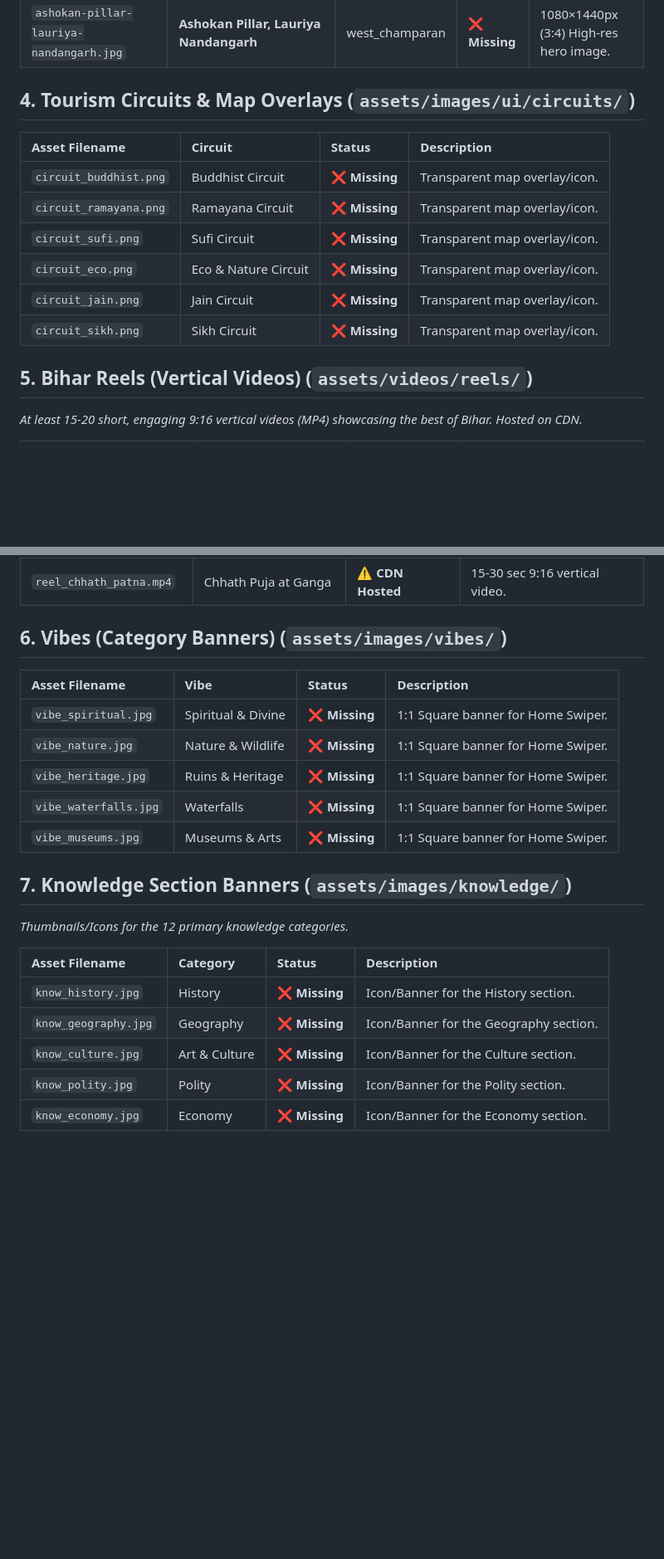
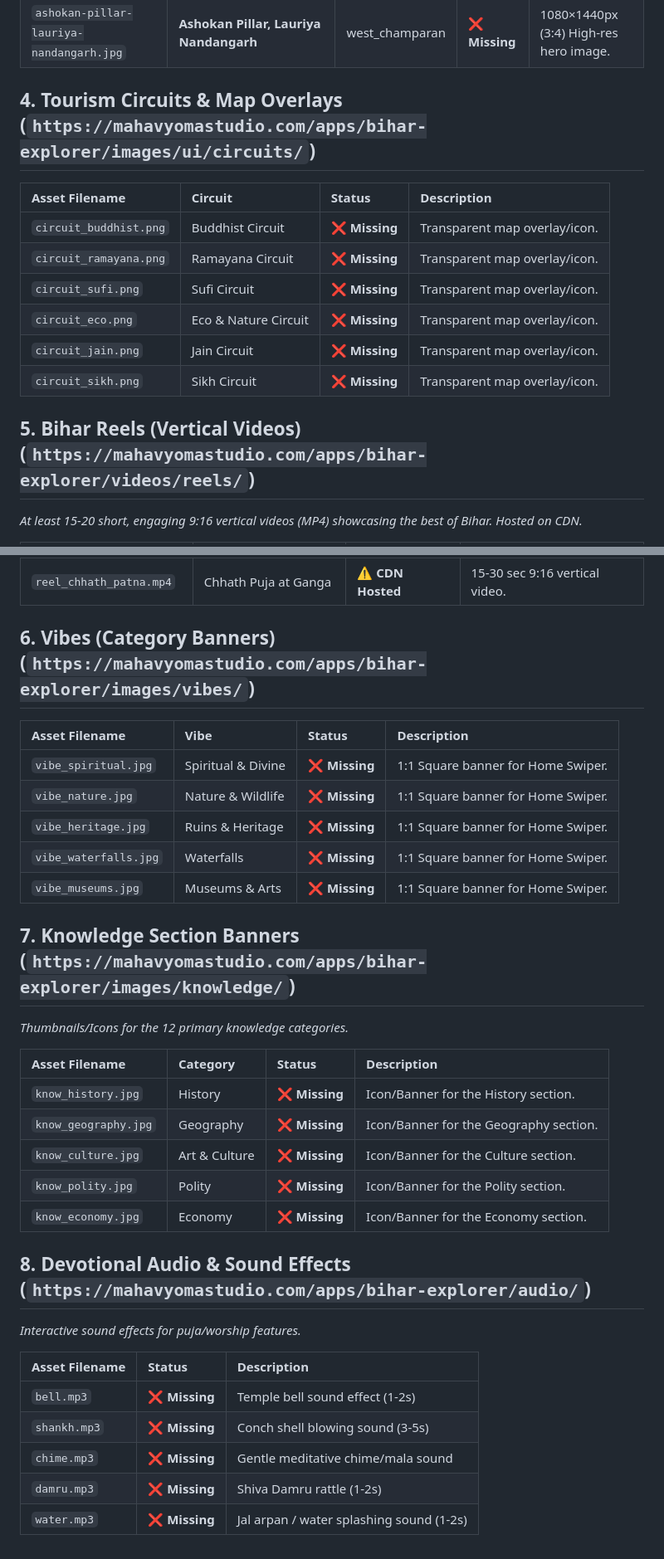
Before and after one commit to amit265/bihar-explorer, a Markdown page: REQUIRED_ASSETS.md, 2 parts joined by grey strips. Shown at 83% size. Rendered like a GitHub page; blank space fills up the shorter version.

Commit message:
docs: update REQUIRED_ASSETS.md with remote CDN urls

```diff
--- a/REQUIRED_ASSETS.md
+++ b/REQUIRED_ASSETS.md
@@ -210,7 +210,7 @@ This document contains the complete and exhaustive list of all graphics, icons,
 | `bhitiharwa-ashram.jpg` | **Bhitiharwa Ashram** | west_champaran | ❌ **Missing** | 1080×1440px (3:4) High-res hero image. |
 | `ashokan-pillar-lauriya-nandangarh.jpg` | **Ashokan Pillar, Lauriya Nandangarh** | west_champaran | ❌ **Missing** | 1080×1440px (3:4) High-res hero image. |
 
-## 4. Tourism Circuits & Map Overlays (`assets/images/ui/circuits/`)
+## 4. Tourism Circuits & Map Overlays (`https://mahavyomastudio.com/apps/bihar-explorer/images/ui/circuits/`)
 
 | Asset Filename | Circuit | Status | Description |
 | :--- | :--- | :--- | :--- |
@@ -221,7 +221,7 @@ This document contains the complete and exhaustive list of all graphics, icons,
 | `circuit_jain.png` | Jain Circuit | ❌ **Missing** | Transparent map overlay/icon. |
 | `circuit_sikh.png` | Sikh Circuit | ❌ **Missing** | Transparent map overlay/icon. |
 
-## 5. Bihar Reels (Vertical Videos) (`assets/videos/reels/`)
+## 5. Bihar Reels (Vertical Videos) (`https://mahavyomastudio.com/apps/bihar-explorer/videos/reels/`)
 
 *At least 15-20 short, engaging 9:16 vertical videos (MP4) showcasing the best of Bihar. Hosted on CDN.*
 
@@ -233,7 +233,7 @@ This document contains the complete and exhaustive list of all graphics, icons,
 | `reel_rohtasgarh.mp4` | Rohtasgarh Fort | ⚠️ **CDN Hosted** | 15-30 sec 9:16 vertical video. |
 | `reel_chhath_patna.mp4` | Chhath Puja at Ganga | ⚠️ **CDN Hosted** | 15-30 sec 9:16 vertical video. |
 
-## 6. Vibes (Category Banners) (`assets/images/vibes/`)
+## 6. Vibes (Category Banners) (`https://mahavyomastudio.com/apps/bihar-explorer/images/vibes/`)
 
 | Asset Filename | Vibe | Status | Description |
 | :--- | :--- | :--- | :--- |
@@ -243,7 +243,7 @@ This document contains the complete and exhaustive list of all graphics, icons,
 | `vibe_waterfalls.jpg` | Waterfalls | ❌ **Missing** | 1:1 Square banner for Home Swiper. |
 | `vibe_museums.jpg` | Museums & Arts | ❌ **Missing** | 1:1 Square banner for Home Swiper. |
 
-## 7. Knowledge Section Banners (`assets/images/knowledge/`)
+## 7. Knowledge Section Banners (`https://mahavyomastudio.com/apps/bihar-explorer/images/knowledge/`)
 
 *Thumbnails/Icons for the 12 primary knowledge categories.*
 
@@ -254,3 +254,16 @@ This document contains the complete and exhaustive list of all graphics, icons,
 | `know_culture.jpg` | Art & Culture | ❌ **Missing** | Icon/Banner for the Culture section. |
 | `know_polity.jpg` | Polity | ❌ **Missing** | Icon/Banner for the Polity section. |
 | `know_economy.jpg` | Economy | ❌ **Missing** | Icon/Banner for the Economy section. |
+
+
+## 8. Devotional Audio & Sound Effects (`https://mahavyomastudio.com/apps/bihar-explorer/audio/`)
+
+*Interactive sound effects for puja/worship features.*
+
+| Asset Filename | Status | Description |
+| :--- | :--- | :--- |
+| `bell.mp3` | ❌ **Missing** | Temple bell sound effect (1-2s) |
+| `shankh.mp3` | ❌ **Missing** | Conch shell blowing sound (3-5s) |
+| `chime.mp3` | ❌ **Missing** | Gentle meditative chime/mala sound |
+| `damru.mp3` | ❌ **Missing** | Shiva Damru rattle (1-2s) |
+| `water.mp3` | ❌ **Missing** | Jal arpan / water splashing sound (1-2s) |
```
Also changed, not shown: other parts of REQUIRED_ASSETS.md (+2 -2 lines).
